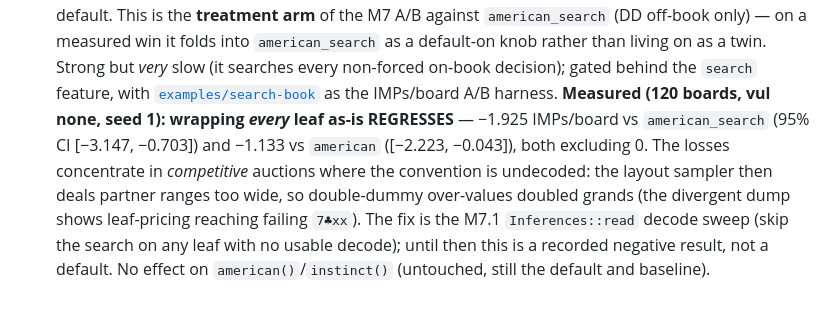
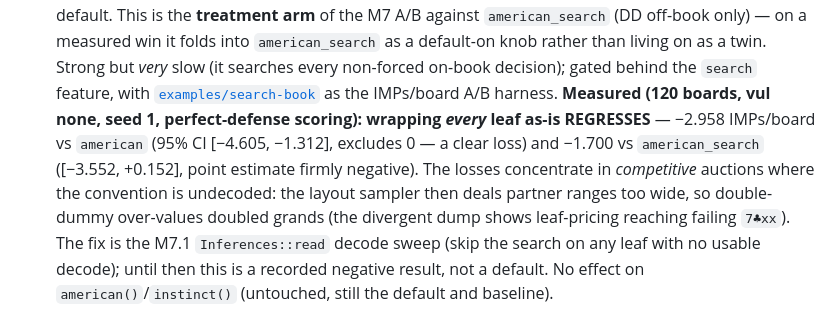
Before and after one commit to jdh8/pons, a Markdown page: CHANGELOG.md, the part around the change. Drawn GitHub-style.

```diff
--- a/CHANGELOG.md
+++ b/CHANGELOG.md
@@ -32,10 +32,11 @@ and this project adheres to [Semantic Versioning](https://semver.org/spec/v2.0.0
   `american_search` as a default-on knob rather than living on as a twin. Strong but
   *very* slow (it searches every non-forced on-book decision); gated behind the
   `search` feature, with [`examples/search-book`](examples/search-book/main.rs) as
-  the IMPs/board A/B harness. **Measured (120 boards, vul none, seed 1): wrapping
-  *every* leaf as-is REGRESSES** — −1.925 IMPs/board vs `american_search` (95% CI
-  [−3.147, −0.703]) and −1.133 vs `american` ([−2.223, −0.043]), both excluding 0.
-  The losses concentrate in *competitive* auctions where the convention is undecoded:
+  the IMPs/board A/B harness. **Measured (120 boards, vul none, seed 1,
+  perfect-defense scoring): wrapping *every* leaf as-is REGRESSES** — −2.958
+  IMPs/board vs `american` (95% CI [−4.605, −1.312], excludes 0 — a clear loss) and
+  −1.700 vs `american_search` ([−3.552, +0.152], point estimate firmly negative). The
+  losses concentrate in *competitive* auctions where the convention is undecoded:
   the layout sampler then deals partner ranges too wide, so double-dummy over-values
   doubled grands (the divergent dump shows leaf-pricing reaching failing `7♣xx`). The
   fix is the M7.1 `Inferences::read` decode sweep (skip the search on any leaf with no
```
Also changed, not shown: docs/ai-bidder/plan.md (+10 -3 lines).
